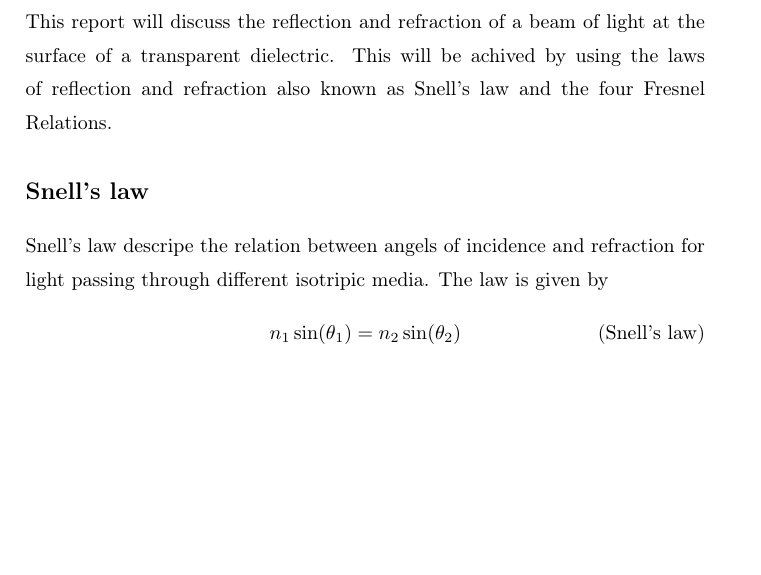
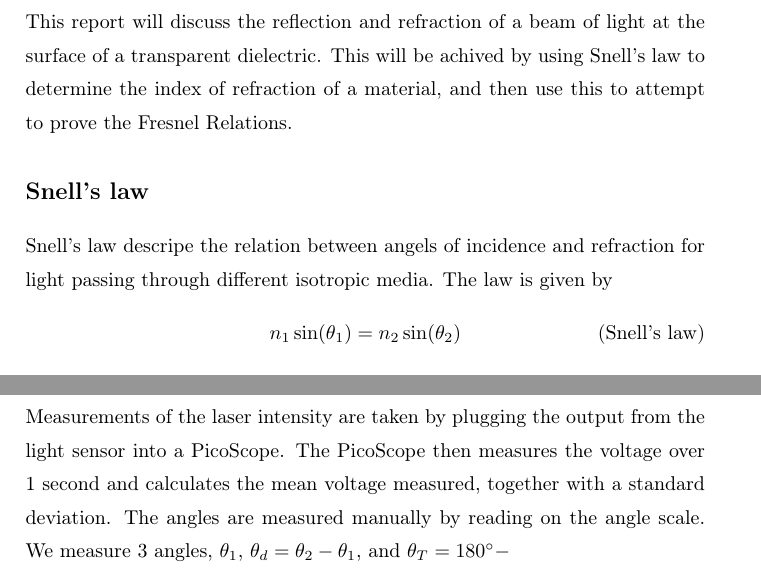
Before and after one commit to Emiliuhre/Labgruppe-Eksperimentiel-Fysik-2, a LaTeX thesis (Exercise 1/main.tex, which reads Exercise 1/experimental setup.tex, Exercise 1/introduction.tex): part of page 2 of 8 before the commit and two parts of pages 2 and 5 of 9 after it, the two joined at a grey line, cut so that both start at the same text, the shorter picture padded with empty space. Compiled offline with pdfLaTeX.

Commit message:
small changes

```diff
--- a/Exercise 1/experimental setup.tex
+++ b/Exercise 1/experimental setup.tex
@@ -15,3 +15,7 @@ The semicircular piece of glass is placed on a turntable, such that we can vary
 To measure the transmitted and reflected light we have a light sensor\cite{pasco_ci6604_manual}, that is also mounted on a turn table, such that it can be turned to catch the light at different angles.
 Both turntables have an angle scale, such that we can accurately measure the different angles. Here we do not just measure $\theta_1$ and $\theta_2$, but angles from which they can be derived.
 Before the light enters the sensor it first goes through a collimating lens, such that we can catch light that spreads out and focus it on the sensor. Finally it goes through another polarizor, set such that only p or only s polarized light can get through.
+\section{Measurements}
+Measurements of the laser intensity are taken by plugging the output from the light sensor into a PicoScope.
+The PicoScope then measures the voltage over 1 second and calculates the mean voltage measured, together with a standard deviation.
+The angles are measured manually by reading on the angle scale. We measure 3 angles, $\theta_1$, $\theta_d = \theta_2 - \theta _1$, and $\theta_T = 180^\circ - $
--- a/Exercise 1/introduction.tex
+++ b/Exercise 1/introduction.tex
@@ -1,8 +1,8 @@
 \chapter{Introduction}
 This report will discuss the reflection and refraction of a beam of light at the surface of a transparent dielectric.
-This will be achived by using the laws of reflection and refraction also known as Snell's law and the four Fresnel Relations.
+This will be achived by using Snell's law to determine the index of refraction of a material, and then use this to attempt to prove the Fresnel Relations.
     \section{Snell's law}
-        Snell's law descripe the relation between angels of incidence and refraction for light passing through different isotripic media. The law is given by
+        Snell's law descripe the relation between angels of incidence and refraction for light passing through different isotropic media. The law is given by
         \begin{align*}
             n_1 \sin(\theta_1) &= n_2 \sin(\theta_2) \tag{Snell's law}
         \end{align*}
```
Also changed, not shown: Exercise 1/experimental setup.tex (2 more changed lines), Exercise 1/introduction.tex (2 more changed lines).
